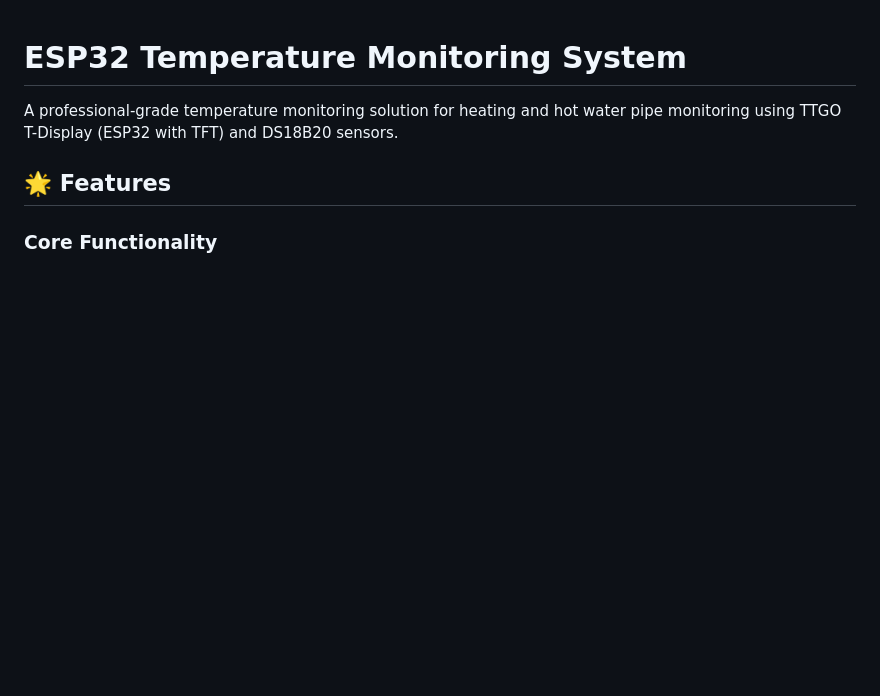
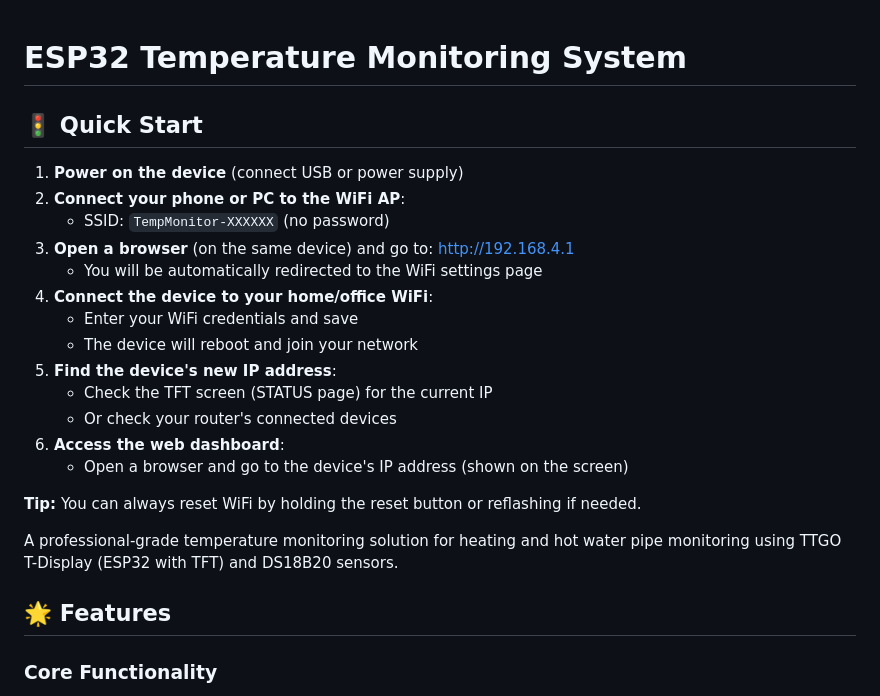
Before and after one commit to martiera/probe-station-esp32, a Markdown page: README.md, the part around the change. Drawn GitHub-style; blank space fills up the shorter version.

Commit message:
feat: Update README with detailed quick start instructions for device setup

```diff
--- a/README.md
+++ b/README.md
@@ -1,4 +1,22 @@
 # ESP32 Temperature Monitoring System
+
+## 🚦 Quick Start
+
+1. **Power on the device** (connect USB or power supply)
+2. **Connect your phone or PC to the WiFi AP**:
+   - SSID: `TempMonitor-XXXXXX` (no password)
+3. **Open a browser** (on the same device) and go to: [http://192.168.4.1](http://192.168.4.1)
+   - You will be automatically redirected to the WiFi settings page
+4. **Connect the device to your home/office WiFi**:
+   - Enter your WiFi credentials and save
+   - The device will reboot and join your network
+5. **Find the device's new IP address**:
+   - Check the TFT screen (STATUS page) for the current IP
+   - Or check your router's connected devices
+6. **Access the web dashboard**:
+   - Open a browser and go to the device's IP address (shown on the screen)
+
+**Tip:** You can always reset WiFi by holding the reset button or reflashing if needed.
 
 A professional-grade temperature monitoring solution for heating and hot water pipe monitoring using TTGO T-Display (ESP32 with TFT) and DS18B20 sensors.
 
```
